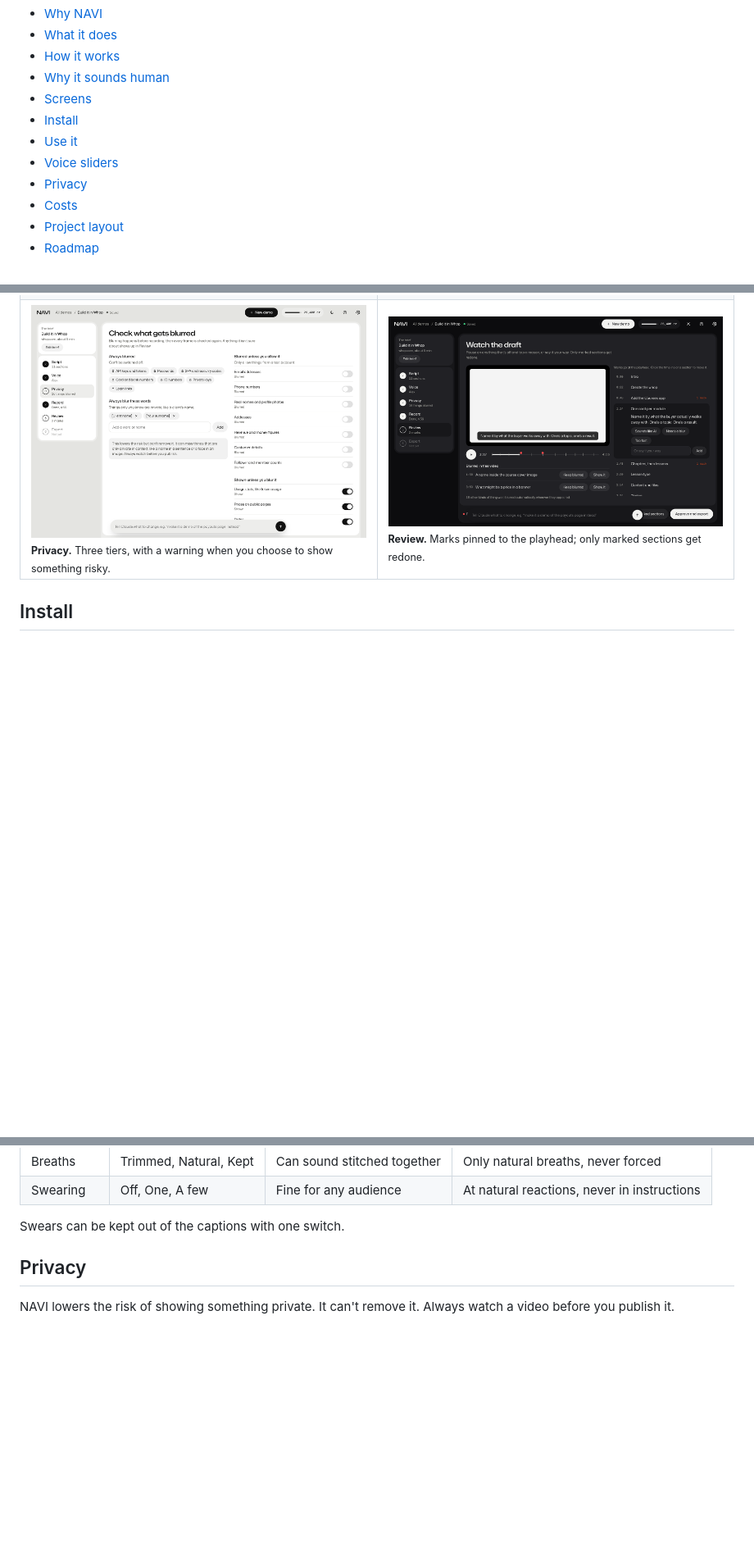
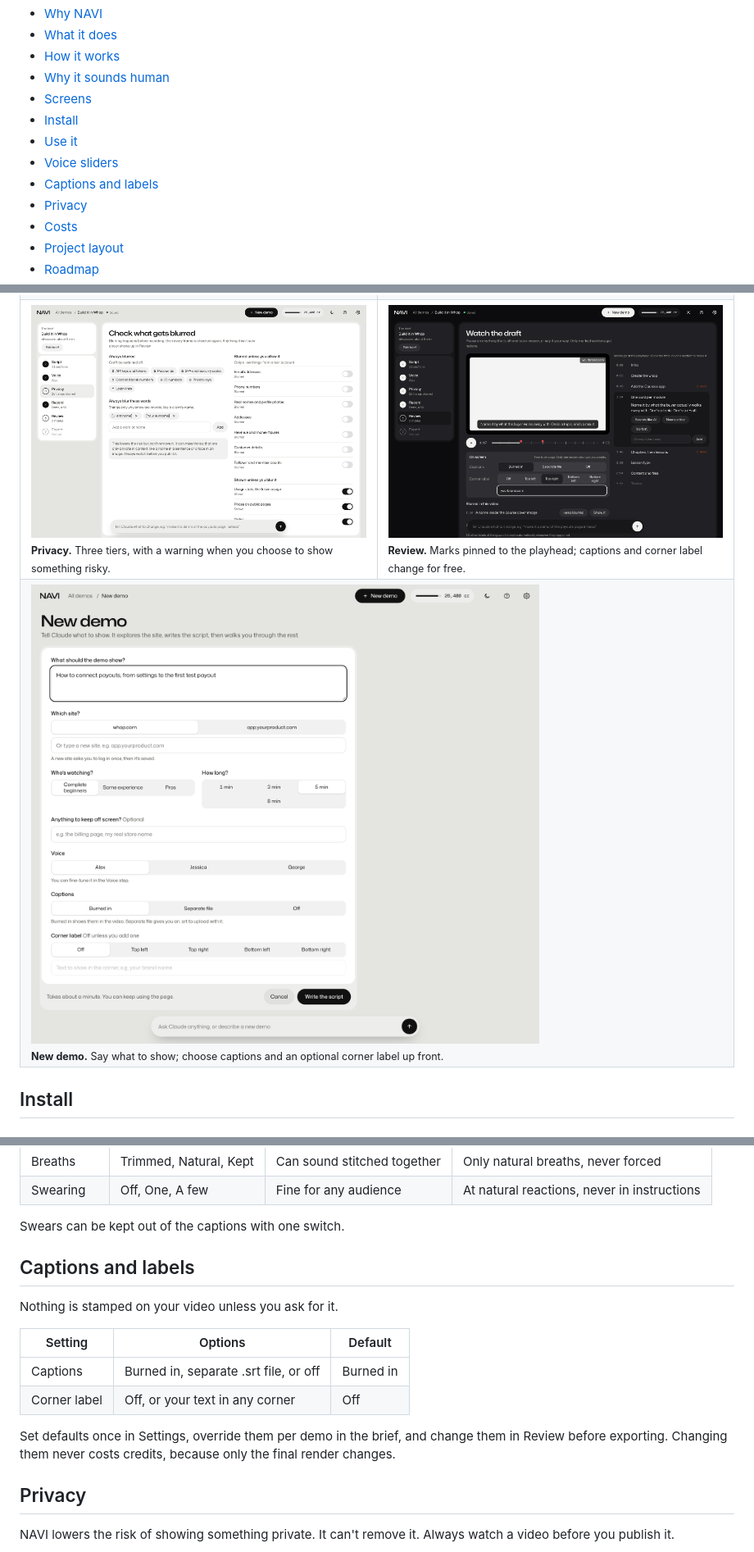
Before and after one commit to 4ndychu/natural-ai-demo-video, a Markdown page: README.md, 3 parts joined by grey strips. Shown at 82% size. Rendered like a GitHub page; pictures changed too: docs/screens/brief.png (added), docs/screens/review-dark.png; blank space fills up the shorter version.

```diff
--- a/README.md
+++ b/README.md
@@ -36,6 +36,7 @@ No face on camera. No microphone. No robot voice.
 - [Install](#install)
 - [Use it](#use-it)
 - [Voice sliders](#voice-sliders)
+- [Captions and labels](#captions-and-labels)
 - [Privacy](#privacy)
 - [Costs](#costs)
 - [Project layout](#project-layout)
@@ -122,7 +124,10 @@ These rules came out of five rounds of listening tests on real walkthroughs:
   </tr>
   <tr>
     <td><img src="docs/screens/privacy.png" alt="Privacy step with three tiers of blurring and warnings"><br><sub><b>Privacy.</b> Three tiers, with a warning when you choose to show something risky.</sub></td>
-    <td><img src="docs/screens/review-dark.png" alt="Review step: player, timeline with marks and per-section notes"><br><sub><b>Review.</b> Marks pinned to the playhead; only marked sections get redone.</sub></td>
+    <td><img src="docs/screens/review-dark.png" alt="Review step: player, timeline with marks, captions and corner label controls"><br><sub><b>Review.</b> Marks pinned to the playhead; captions and corner label change for free.</sub></td>
+  </tr>
+  <tr>
+    <td colspan="2"><img src="docs/screens/brief.png" alt="New demo brief: what to show, site, audience, length, voice, captions and corner label"><br><sub><b>New demo.</b> Say what to show; choose captions and an optional corner label up front.</sub></td>
   </tr>
 </table>
 
@@ -198,6 +203,17 @@ Every slider is locked to a narrow range that stays human. The faint mark on eac
 | Swearing | Off, One, A few | Fine for any audience | At natural reactions, never in instructions |
 
 Swears can be kept out of the captions with one switch.
+
+## Captions and labels
+
+Nothing is stamped on your video unless you ask for it.
+
+| Setting | Options | Default |
+|---|---|---|
+| Captions | Burned in, separate .srt file, or off | Burned in |
+| Corner label | Off, or your text in any corner | Off |
+
+Set defaults once in Settings, override them per demo in the brief, and change them in Review before exporting. Changing them never costs credits, because only the final render changes.
 
 ## Privacy
 
```
Also changed, not shown: other parts of README.md (+1 -0 lines), SKILL.md (+2 -2 lines), docs/engine.md (+4 -1 lines), 2 other files.
